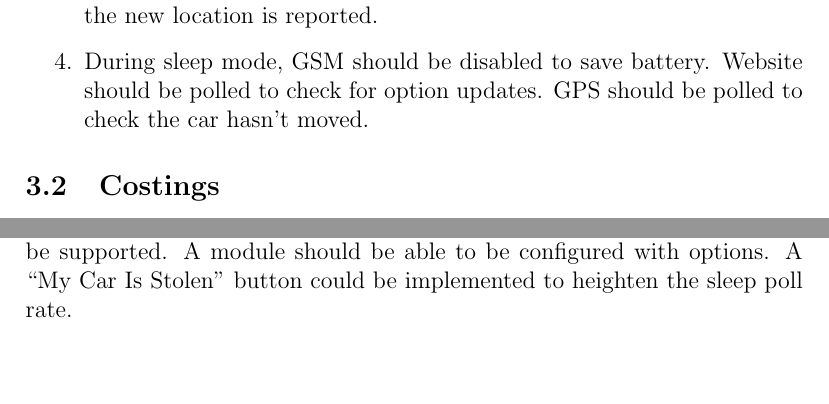
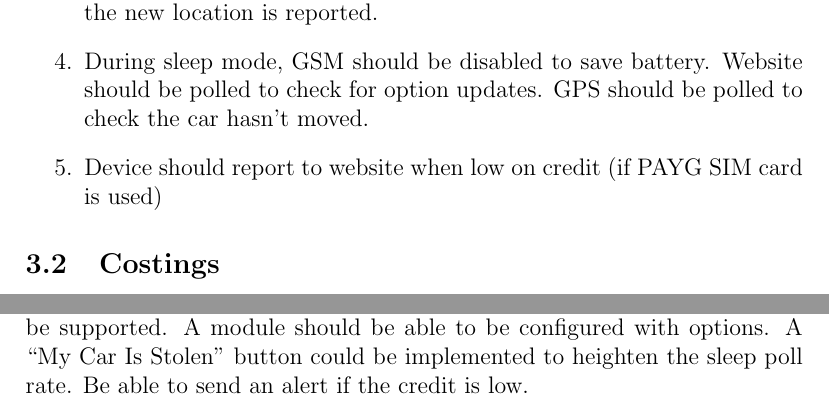
Before and after one commit to seblovett/cartrack, a LaTeX document (Specification/spec.tex): two parts of page 2 of 3, joined at a grey line, cut so that both start at the same text, the shorter picture padded with empty space. Compiled offline with pdfLaTeX.

Commit message:
Added ideas about reporting the credit on the sim card

```diff
--- a/Specification/spec.tex
+++ b/Specification/spec.tex
@@ -48,6 +48,7 @@ It will be concealed in the car.
 \item Device can send data over an internet GSM connection
 \item Module should have a distance threshold. Once the threshold is passed, the new location is reported.
 \item During sleep mode, GSM should be disabled to save battery. Website should be polled to check for option updates. GPS should be polled to check the car hasn't moved.
+\item Device should report to website when low on credit (if PAYG SIM card is used)
 \end{enumerate}
 
 
@@ -74,6 +75,7 @@ Website should be able to show the locations for a car.
 Log in and user should be supported.
 A module should be able to be configured with options.
 A ``My Car Is Stolen'' button could be implemented to heighten the sleep poll rate.
+Be able to send an alert if the credit is low.
 
 \section{Interface}
 
```
Also changed, not shown: Specification/spec.pdf, Specification/spec.tex (5 more changed lines).
